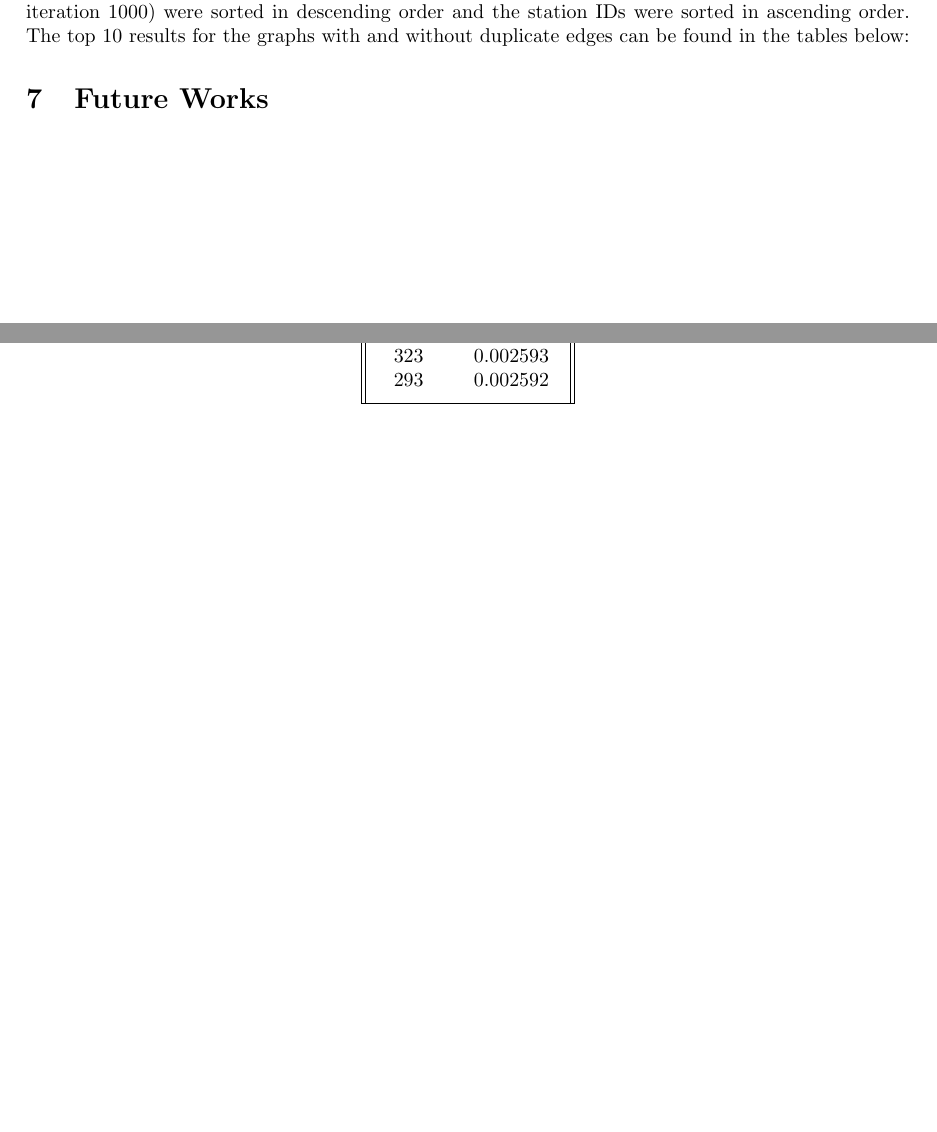
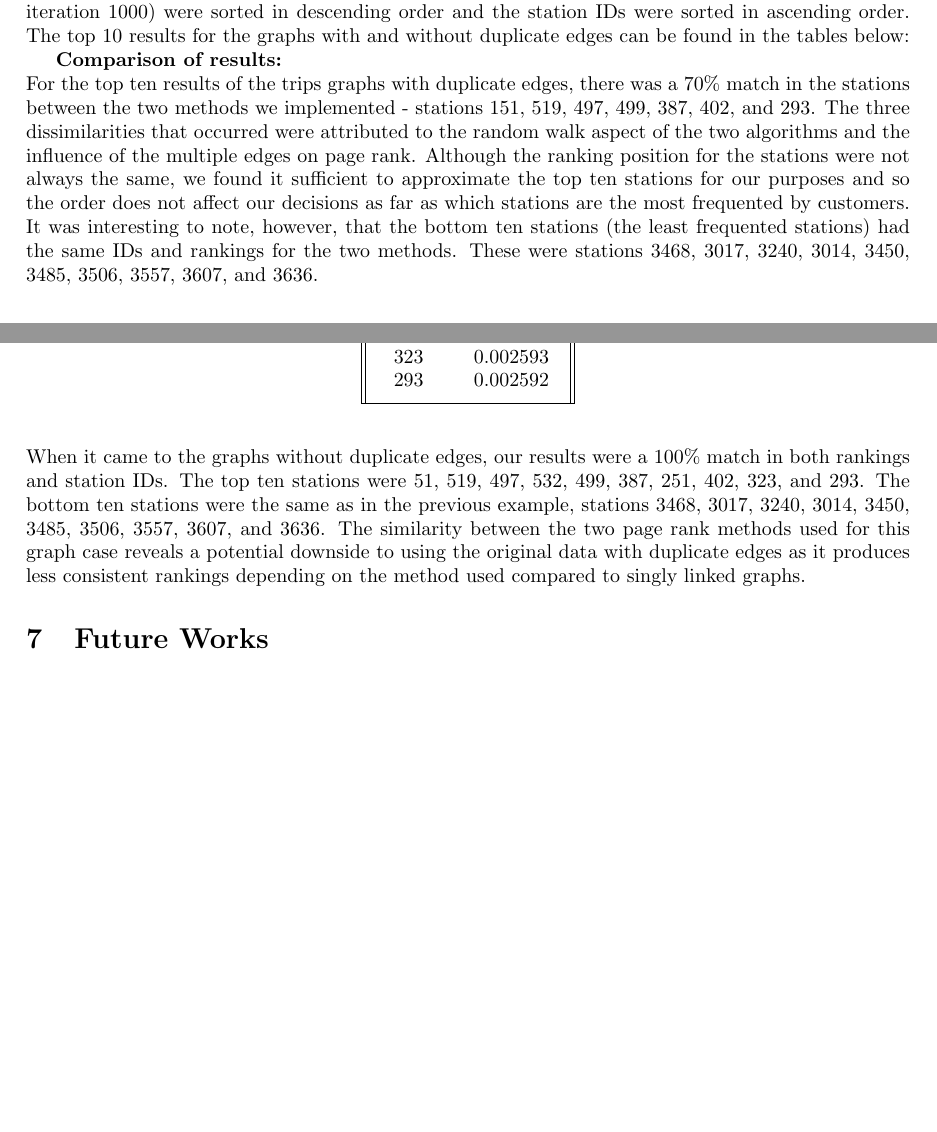
Before and after one commit to Seraclin/Final-Project-CS470, a LaTeX document (main.tex): two parts of pages 2 and 3 of 3, joined at a grey line, cut so that both start at the same text, the shorter picture padded with empty space. Compiled offline with pdfLaTeX.

Commit message:
Update main.tex

```diff
--- a/main.tex
+++ b/main.tex
@@ -131,7 +131,11 @@ For the MMD implementation of page rank, two separate dot files were created as
  \hline
  \end{tabular}
  \end{table}
-
+ \textbf{Comparison of results:}
+ \newline
+	For the top ten results of the trips graphs with duplicate edges, there was a 70\% match in the stations between the two methods we implemented - stations 151, 519, 497, 499, 387, 402, and 293. The three dissimilarities that occurred were attributed to the random walk aspect of the two algorithms and the influence of the multiple edges on page rank. Although the ranking position for the stations were not always the same, we found it sufficient to approximate the top ten stations for our purposes and so the order does not affect our decisions as far as which stations are the most frequented by customers. It was interesting to note, however, that the bottom ten stations (the least frequented stations) had the same IDs and rankings for the two methods. These were stations  3468, 3017, 3240, 3014, 3450, 3485, 3506, 3557, 3607, and 3636.
+ \newline
+When it came to the graphs without duplicate edges, our results were a 100\% match in both rankings and station IDs. The top ten stations were 51, 519, 497, 532, 499, 387, 251, 402, 323, and 293. The bottom ten stations were the same as in the previous example, stations 3468, 3017, 3240, 3014, 3450, 3485, 3506, 3557, 3607, and 3636. The similarity between the two page rank methods used for this graph case reveals a potential downside to using the original data with duplicate edges as it produces less consistent rankings depending on the method used compared to singly linked graphs.
 \section{Future Works}
 
 
```
